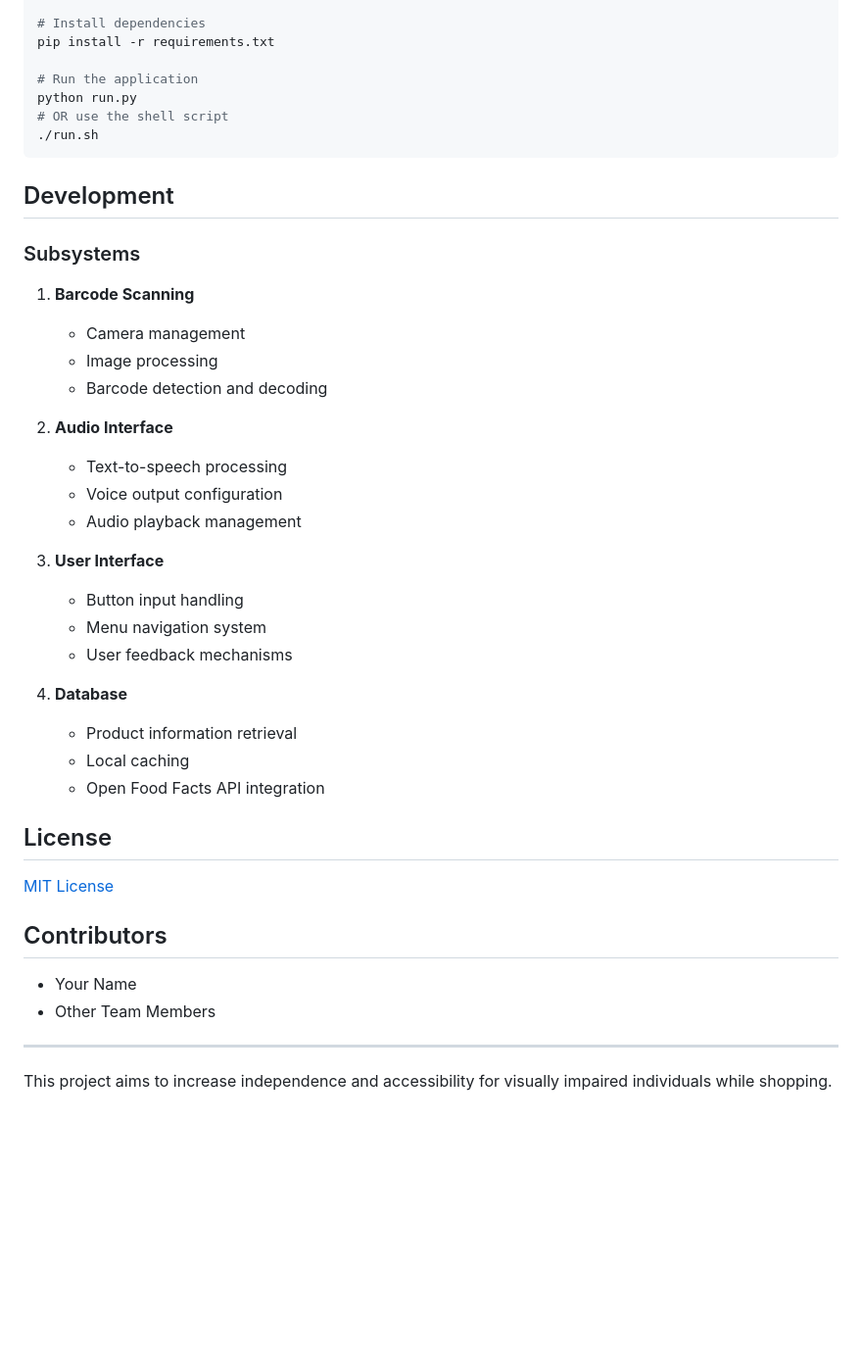
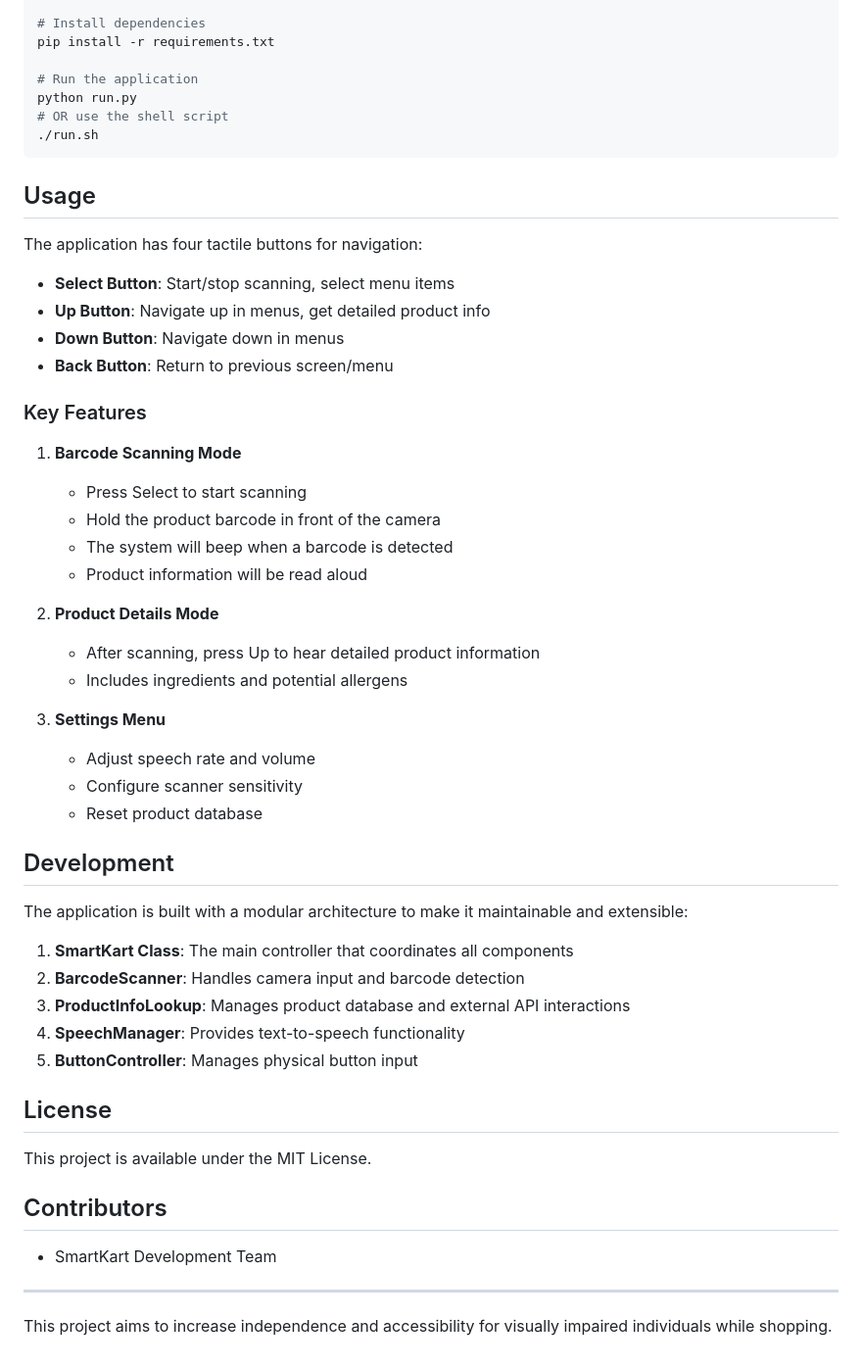
Before and after one commit to korzewarrior/smartkart, a Markdown page: README.md, the part around the change printed below. Shown: that part at 98% size. Drawn GitHub-style; blank space fills up the shorter version.

````diff
--- a/README.md
+++ b/README.md
@@ -64,38 +85,49 @@ python run.py
 ./run.sh
 ```
 
+## Usage
+
+The application has four tactile buttons for navigation:
+
+- **Select Button**: Start/stop scanning, select menu items
+- **Up Button**: Navigate up in menus, get detailed product info
+- **Down Button**: Navigate down in menus
+- **Back Button**: Return to previous screen/menu
+
+### Key Features
+
+1. **Barcode Scanning Mode**
+   - Press Select to start scanning
+   - Hold the product barcode in front of the camera
+   - The system will beep when a barcode is detected
+   - Product information will be read aloud
+
+2. **Product Details Mode**
+   - After scanning, press Up to hear detailed product information
+   - Includes ingredients and potential allergens
+
+3. **Settings Menu**
+   - Adjust speech rate and volume
+   - Configure scanner sensitivity
+   - Reset product database
+
 ## Development
 
-### Subsystems
+The application is built with a modular architecture to make it maintainable and extensible:
 
-1. **Barcode Scanning**
-   - Camera management
-   - Image processing
-   - Barcode detection and decoding
-
-2. **Audio Interface**
-   - Text-to-speech processing
-   - Voice output configuration
-   - Audio playback management
-
-3. **User Interface**
-   - Button input handling
-   - Menu navigation system
-   - User feedback mechanisms
-
-4. **Database**
-   - Product information retrieval
-   - Local caching
-   - Open Food Facts API integration
+1. **SmartKart Class**: The main controller that coordinates all components
+2. **BarcodeScanner**: Handles camera input and barcode detection
+3. **ProductInfoLookup**: Manages product database and external API interactions
+4. **SpeechManager**: Provides text-to-speech functionality
+5. **ButtonController**: Manages physical button input
 
 ## License
 
-[MIT License](LICENSE)
+This project is available under the MIT License.
 
 ## Contributors
 
-- Your Name
-- Other Team Members
+- SmartKart Development Team
 
 ---
 
````
Also changed, not shown: other parts of README.md (+55 -34 lines).
